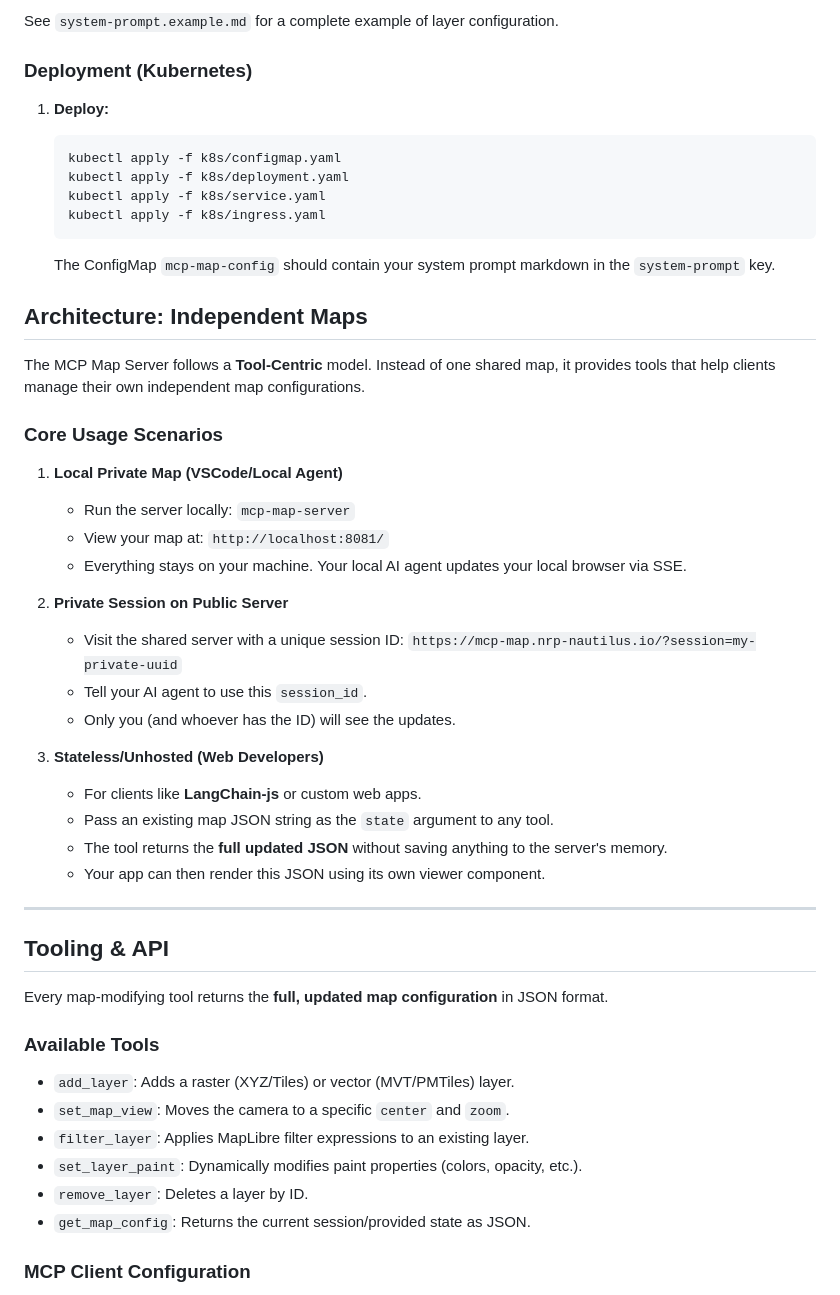
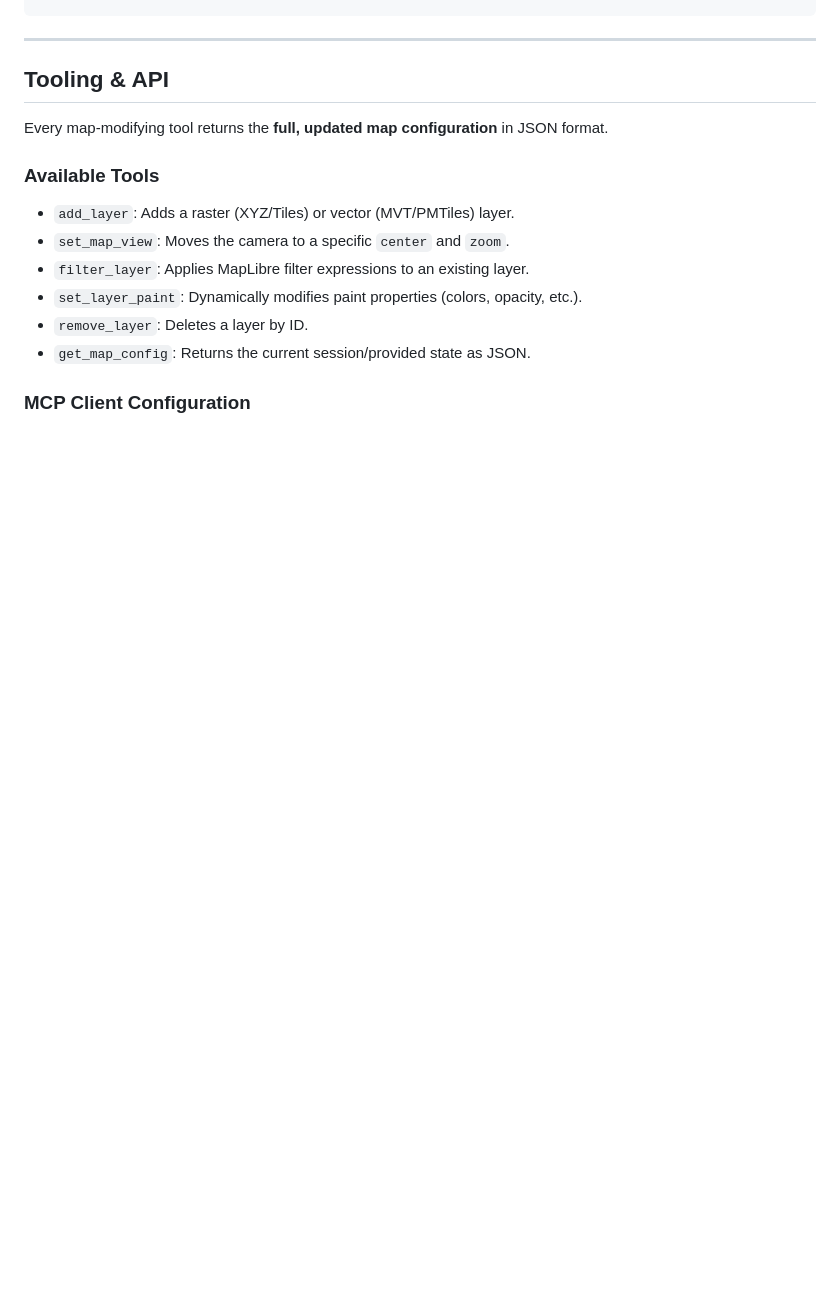
Before and after one commit to boettiger-lab/mcp-map-server, a Markdown page: README.md, the part around the change printed below. Rendered like a GitHub page; blank space fills up the shorter version.

````diff
--- a/README.md
+++ b/README.md
@@ -83,39 +61,3 @@ mcp-map-server --prompt "# Available Layers\n\n- wdpa: Protected Areas..."
-See `system-prompt.example.md` for a complete example of layer configuration.
-
-### Deployment (Kubernetes)
-
-1.  **Deploy:**
-    ```bash
-    kubectl apply -f k8s/configmap.yaml
-    kubectl apply -f k8s/deployment.yaml
-    kubectl apply -f k8s/service.yaml
-    kubectl apply -f k8s/ingress.yaml
-    ```
-
-    The ConfigMap `mcp-map-config` should contain your system prompt markdown in the `system-prompt` key.
-
-## Architecture: Independent Maps
-
-The MCP Map Server follows a **Tool-Centric** model. Instead of one shared map, it provides tools that help clients manage their own independent map configurations.
-
-### Core Usage Scenarios
-
-1.  **Local Private Map (VSCode/Local Agent)**
-    - Run the server locally: `mcp-map-server`
-    - View your map at: `http://localhost:8081/`
-    - Everything stays on your machine. Your local AI agent updates your local browser via SSE.
-
-2.  **Private Session on Public Server**
-    - Visit the shared server with a unique session ID:
-      `https://mcp-map.nrp-nautilus.io/?session=my-private-uuid`
-    - Tell your AI agent to use this `session_id`.
-    - Only you (and whoever has the ID) will see the updates.
-
-3.  **Stateless/Unhosted (Web Developers)**
-    - For clients like **LangChain-js** or custom web apps.
-    - Pass an existing map JSON string as the `state` argument to any tool.
-    - The tool returns the **full updated JSON** without saving anything to the server's memory.
-    - Your app can then render this JSON using its own viewer component.
 
 ---
 
````
Also changed, not shown: other parts of README.md (+30 -52 lines), docs/img/start.png (added), 1 other file.
